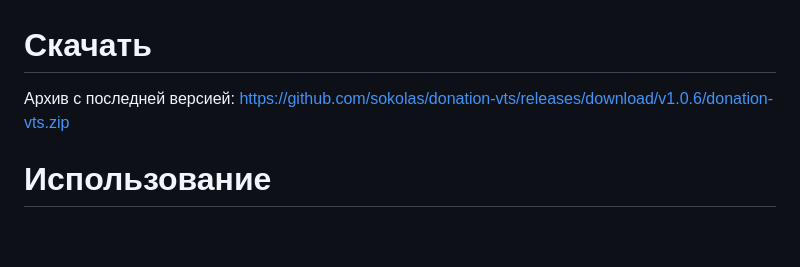
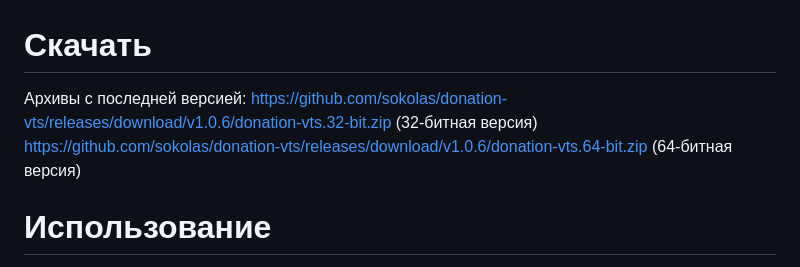
Before and after one commit to sokolas/donation-vts, a Markdown page: README.md, the part around the change. GitHub-like rendering; blank space fills up the shorter version.

```diff
--- a/README.md
+++ b/README.md
@@ -1,5 +1,7 @@
 # Скачать
-Архив с последней версией: https://github.com/sokolas/donation-vts/releases/download/v1.0.6/donation-vts.zip
+Архивы с последней версией:
+https://github.com/sokolas/donation-vts/releases/download/v1.0.6/donation-vts.32-bit.zip (32-битная версия)
+https://github.com/sokolas/donation-vts/releases/download/v1.0.6/donation-vts.64-bit.zip (64-битная версия)
 
 # Использование
 
```
